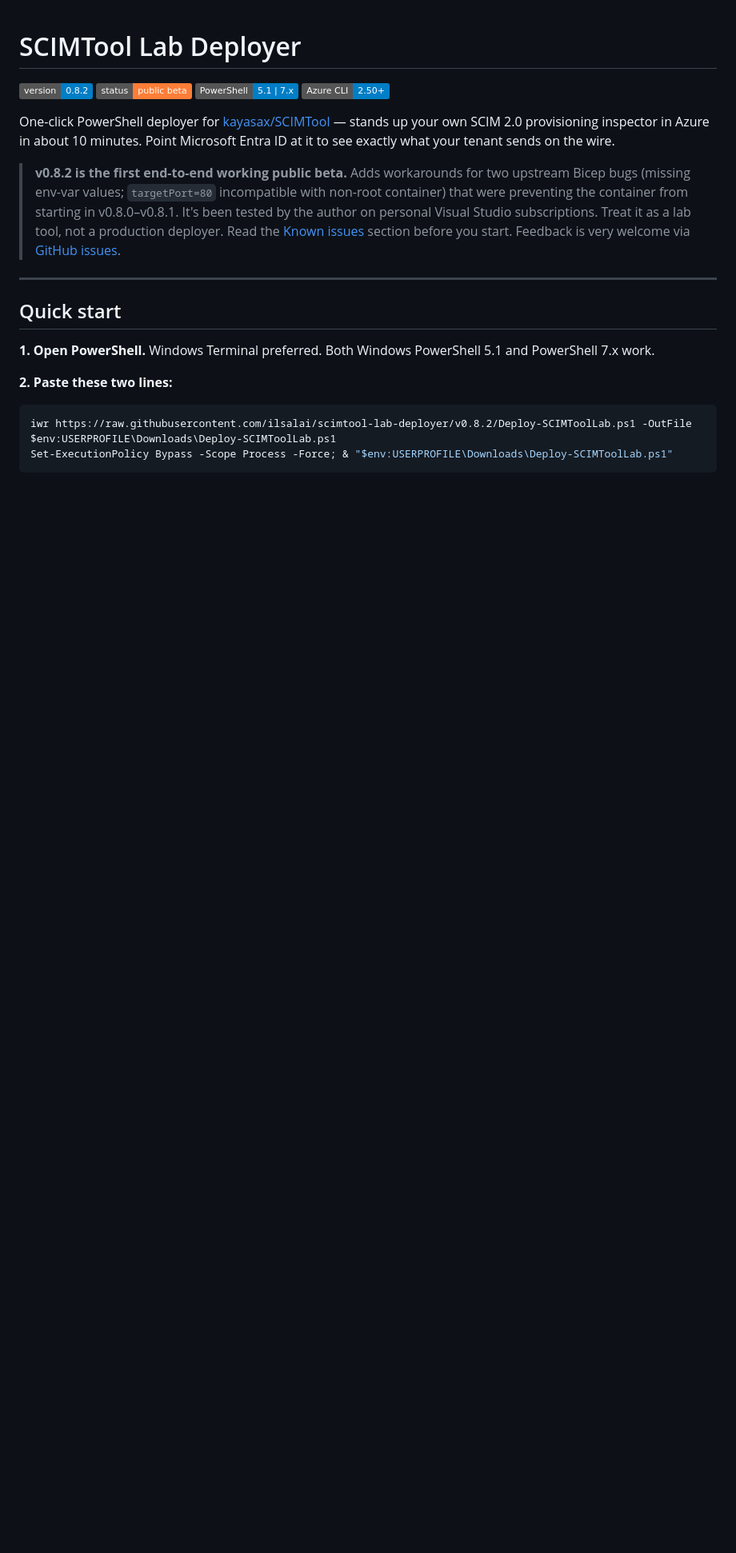
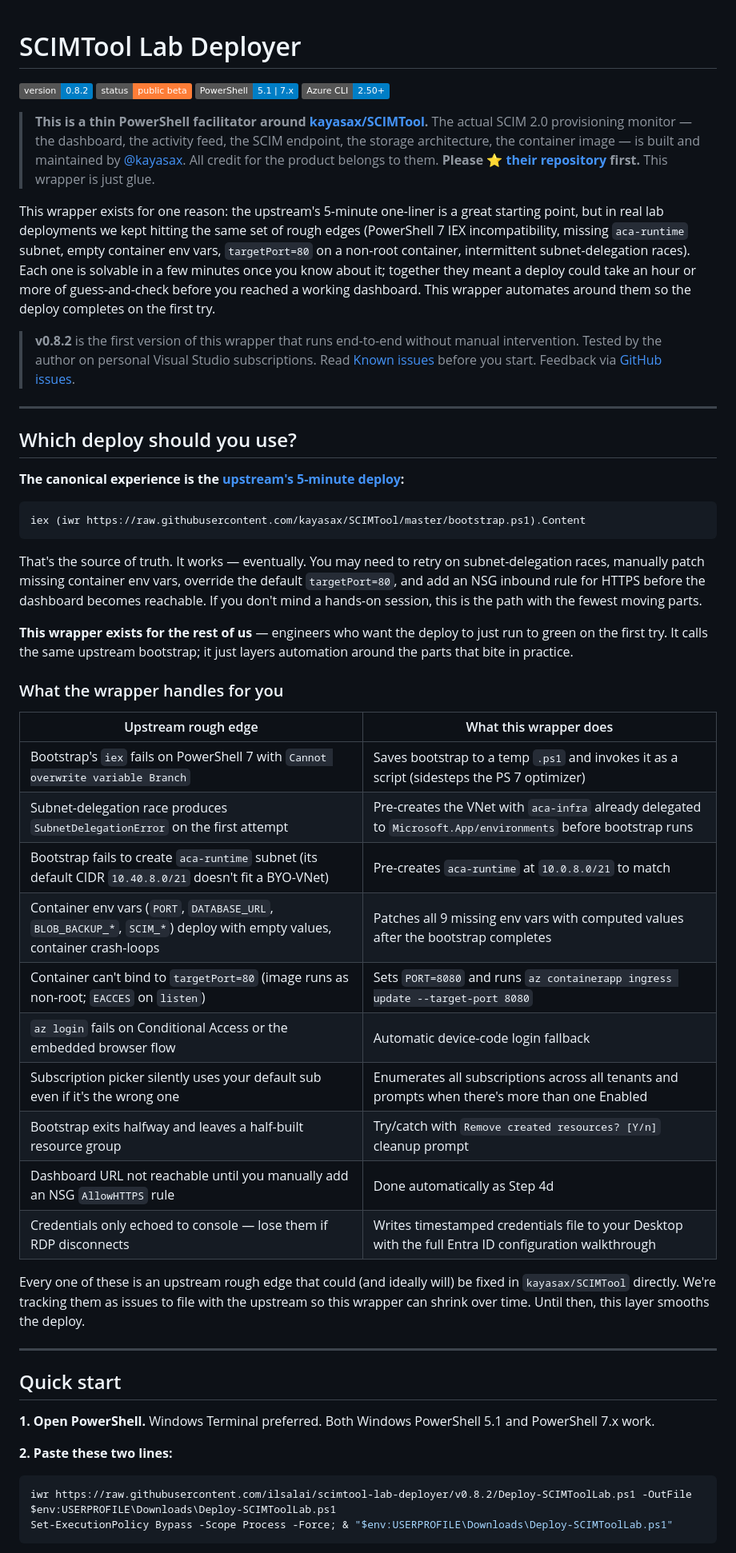
Before and after one commit to ilsalai/scimtool-lab-deployer, a Markdown page: README.md, the part around one of its changes. Shown at 80% size. Drawn GitHub-style; badges without logos; blank space fills up the shorter version.

Commit message:
docs: reframe README around upstream — explicit credit to kayasax
The README was presenting this repo as a peer to kayasax/SCIMTool when
in reality it's just glue around their work. Three changes:

1. Replace the top blurb with an explicit "this is a thin facilitator
   around kayasax/SCIMTool" framing. Asks readers to star upstream
   first.

2. Add a new "Which deploy should you use?" section before Quick Start
   that:
   - Shows the upstream's canonical one-liner first and says it works
   - Lists the 10 specific upstream rough edges this wrapper handles,
     in a table mapping each to what the wrapper does
   - Frames the wrapper as something that should shrink over time as
     upstream gets fixed

3. Expand Credits with a much stronger attribution: dashboard, activity
   feed, container image, Bicep, persistence — all kayasax. Points
   readers to upstream's issues + DEPLOYMENT.md.

Co-Authored-By: Claude Opus 4.7 (1M context) <noreply@anthropic.com>

````diff
--- a/README.md
+++ b/README.md
@@ -2,9 +2,43 @@
 
 ![Version](https://img.shields.io/badge/version-0.8.2-blue) ![Status](https://img.shields.io/badge/status-public%20beta-orange) ![PowerShell](https://img.shields.io/badge/PowerShell-5.1%20%7C%207.x-blue) ![Azure CLI](https://img.shields.io/badge/Azure%20CLI-2.50%2B-blue)
 
-One-click PowerShell deployer for [kayasax/SCIMTool](https://github.com/kayasax/SCIMTool) — stands up your own SCIM 2.0 provisioning inspector in Azure in about 10 minutes. Point Microsoft Entra ID at it to see exactly what your tenant sends on the wire.
+> **This is a thin PowerShell facilitator around [kayasax/SCIMTool](https://github.com/kayasax/SCIMTool).**
+> The actual SCIM 2.0 provisioning monitor — the dashboard, the activity feed, the SCIM endpoint, the storage architecture, the container image — is built and maintained by [@kayasax](https://github.com/kayasax). All credit for the product belongs to them. **Please ⭐ [their repository](https://github.com/kayasax/SCIMTool) first.** This wrapper is just glue.
 
-> **v0.8.2 is the first end-to-end working public beta.** Adds workarounds for two upstream Bicep bugs (missing env-var values; `targetPort=80` incompatible with non-root container) that were preventing the container from starting in v0.8.0–v0.8.1. It's been tested by the author on personal Visual Studio subscriptions. Treat it as a lab tool, not a production deployer. Read the [Known issues](#known-issues-v08-beta) section before you start. Feedback is very welcome via [GitHub issues](https://github.com/ilsalai/scimtool-lab-deployer/issues).
+This wrapper exists for one reason: the upstream's 5-minute one-liner is a great starting point, but in real lab deployments we kept hitting the same set of rough edges (PowerShell 7 IEX incompatibility, missing `aca-runtime` subnet, empty container env vars, `targetPort=80` on a non-root container, intermittent subnet-delegation races). Each one is solvable in a few minutes once you know about it; together they meant a deploy could take an hour or more of guess-and-check before you reached a working dashboard. This wrapper automates around them so the deploy completes on the first try.
+
+> **v0.8.2** is the first version of this wrapper that runs end-to-end without manual intervention. Tested by the author on personal Visual Studio subscriptions. Read [Known issues](#known-issues-v08-beta) before you start. Feedback via [GitHub issues](https://github.com/ilsalai/scimtool-lab-deployer/issues).
+
+---
+
+## Which deploy should you use?
+
+**The canonical experience is the [upstream's 5-minute deploy](https://github.com/kayasax/SCIMTool#-5-minutes-cloud-deploy):**
+
+```powershell
+iex (iwr https://raw.githubusercontent.com/kayasax/SCIMTool/master/bootstrap.ps1).Content
+```
+
+That's the source of truth. It works — eventually. You may need to retry on subnet-delegation races, manually patch missing container env vars, override the default `targetPort=80`, and add an NSG inbound rule for HTTPS before the dashboard becomes reachable. If you don't mind a hands-on session, this is the path with the fewest moving parts.
+
+**This wrapper exists for the rest of us** — engineers who want the deploy to just run to green on the first try. It calls the same upstream bootstrap; it just layers automation around the parts that bite in practice.
+
+### What the wrapper handles for you
+
+| Upstream rough edge | What this wrapper does |
+|---|---|
+| Bootstrap's `iex` fails on PowerShell 7 with `Cannot overwrite variable Branch` | Saves bootstrap to a temp `.ps1` and invokes it as a script (sidesteps the PS 7 optimizer) |
+| Subnet-delegation race produces `SubnetDelegationError` on the first attempt | Pre-creates the VNet with `aca-infra` already delegated to `Microsoft.App/environments` before bootstrap runs |
+| Bootstrap fails to create `aca-runtime` subnet (its default CIDR `10.40.8.0/21` doesn't fit a BYO-VNet) | Pre-creates `aca-runtime` at `10.0.8.0/21` to match |
+| Container env vars (`PORT`, `DATABASE_URL`, `BLOB_BACKUP_*`, `SCIM_*`) deploy with empty values, container crash-loops | Patches all 9 missing env vars with computed values after the bootstrap completes |
+| Container can't bind to `targetPort=80` (image runs as non-root; `EACCES` on `listen`) | Sets `PORT=8080` and runs `az containerapp ingress update --target-port 8080` |
+| `az login` fails on Conditional Access or the embedded browser flow | Automatic device-code login fallback |
+| Subscription picker silently uses your default sub even if it's the wrong one | Enumerates all subscriptions across all tenants and prompts when there's more than one Enabled |
+| Bootstrap exits halfway and leaves a half-built resource group | Try/catch with `Remove created resources? [Y/n]` cleanup prompt |
+| Dashboard URL not reachable until you manually add an NSG `AllowHTTPS` rule | Done automatically as Step 4d |
+| Credentials only echoed to console — lose them if RDP disconnects | Writes timestamped credentials file to your Desktop with the full Entra ID configuration walkthrough |
+
+Every one of these is an upstream rough edge that could (and ideally will) be fixed in `kayasax/SCIMTool` directly. We're tracking them as issues to file with the upstream so this wrapper can shrink over time. Until then, this layer smooths the deploy.
 
 ---
 
````
Also changed, not shown: other parts of README.md (+14 -3 lines).
